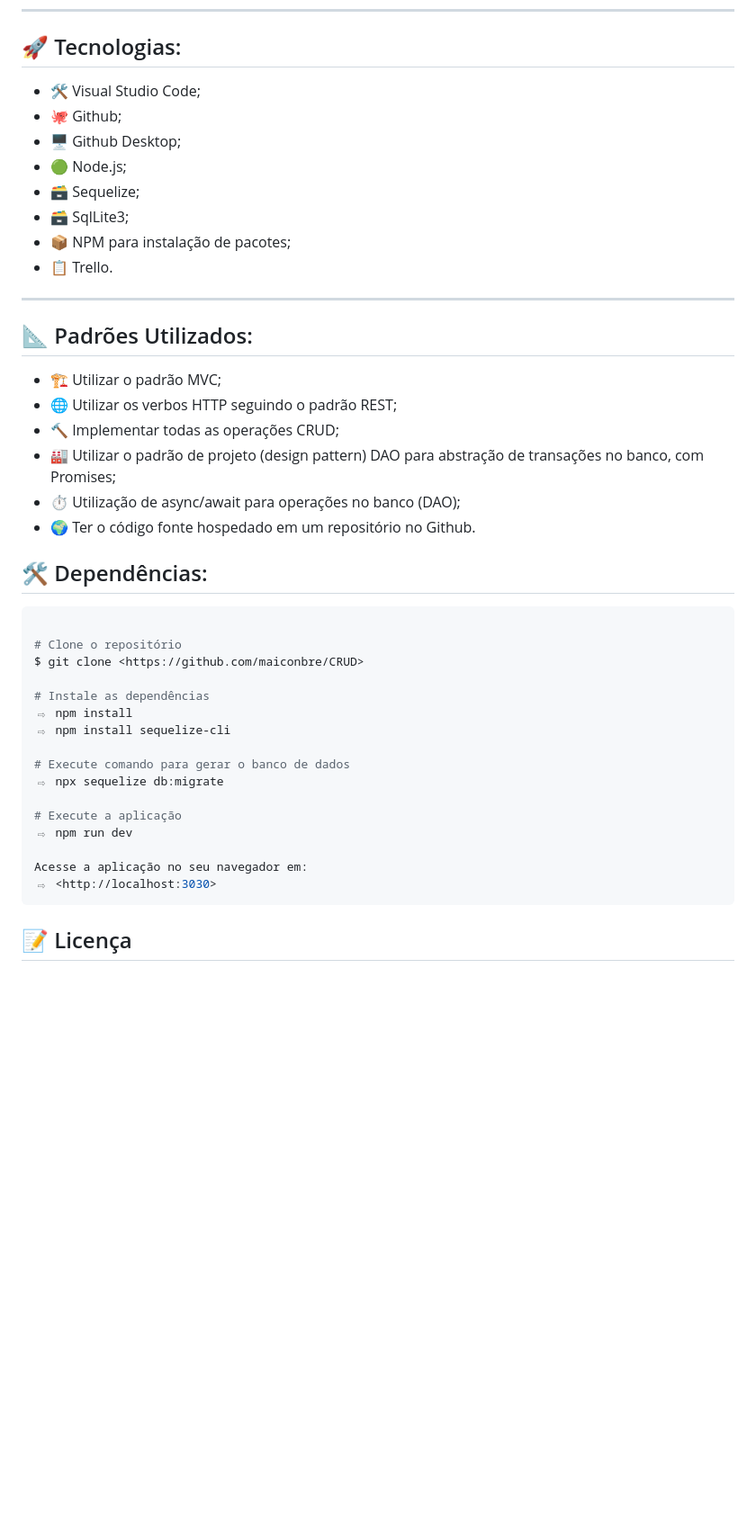
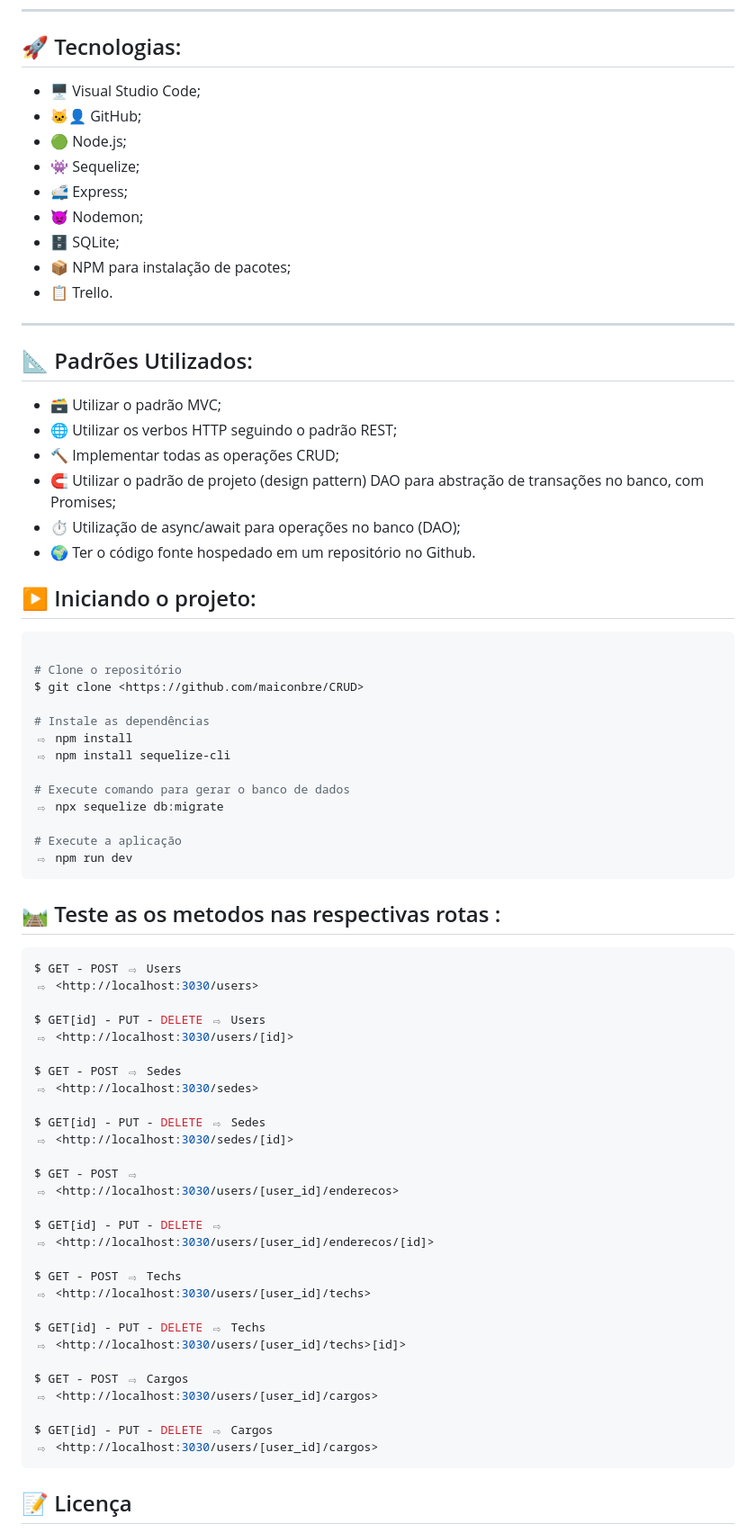
Before and after one commit to maiconbre/CRUD, a Markdown page: README.md, the part around the change. Shown at 90% size. GitHub-like rendering; blank space fills up the shorter version.

````diff
--- a/README.md
+++ b/README.md
@@ -43,12 +43,13 @@ As rotas desenvolvidas para as entidades:
 
 ## 🚀 Tecnologias:
 
-<ul><li>🛠️ Visual Studio Code;</li>
-<li>🐙 Github;</li>
-<li>🖥️ Github Desktop;</li>
+<ul><li>🖥️ Visual Studio Code;</li>
+<li>🐱‍👤 GitHub;</li>
 <li>🟢 Node.js;</li>
-<li>🗃️ Sequelize;</li>
-<li>🗃️ SqlLite3;</li>
+<li>👾 Sequelize;</li>
+  <li>🚅 Express;</li>
+  <li>👿 Nodemon;</li>
+<li>🗄️  SQLite;</li>
 <li>📦 NPM para instalação de pacotes;</li>
 <li>📋 Trello.</li></ul>
 
@@ -56,14 +57,14 @@ As rotas desenvolvidas para as entidades:
 
 ## 📐 Padrões Utilizados:
 
-<ul><li>🏗️ Utilizar o padrão MVC;</li>
+<ul><li>🗃️ Utilizar o padrão MVC;</li>
 <li>🌐 Utilizar os verbos HTTP seguindo o padrão REST;</li>
 <li>🔨 Implementar todas as operações CRUD;</li>
-<li>🏭 Utilizar o padrão de projeto (design pattern) DAO para abstração de transações no banco, com Promises;</li>
+<li>🧲 Utilizar o padrão de projeto (design pattern) DAO para abstração de transações no banco, com Promises;</li>
 <li>⏱️ Utilização de async/await para operações no banco (DAO);</li>
 <li>🌍 Ter o código fonte hospedado em um repositório no Github.</li></ul>
 
-## 🛠️ Dependências:
+## ▶️ Iniciando o projeto:
 
 ```bash
 
@@ -79,9 +80,39 @@ $ git clone <https://github.com/maiconbre/CRUD>
 
 # Execute a aplicação
 ⇨ npm run dev
+```
 
-Acesse a aplicação no seu navegador em:
-⇨ <http://localhost:3030>
+## 🛤️ Teste as os metodos nas respectivas rotas :
+```bash
+$ GET - POST ⇨ Users
+⇨ <http://localhost:3030/users>
+
+$ GET[id] - PUT - DELETE ⇨ Users
+⇨ <http://localhost:3030/users/[id]>
+
+$ GET - POST ⇨ Sedes
+⇨ <http://localhost:3030/sedes>
+
+$ GET[id] - PUT - DELETE ⇨ Sedes
+⇨ <http://localhost:3030/sedes/[id]>
+
+$ GET - POST ⇨
+⇨ <http://localhost:3030/users/[user_id]/enderecos>
+
+$ GET[id] - PUT - DELETE ⇨
+⇨ <http://localhost:3030/users/[user_id]/enderecos/[id]>
+
+$ GET - POST ⇨ Techs
+⇨ <http://localhost:3030/users/[user_id]/techs>
+
+$ GET[id] - PUT - DELETE ⇨ Techs
+⇨ <http://localhost:3030/users/[user_id]/techs>[id]>
+
+$ GET - POST ⇨ Cargos
+⇨ <http://localhost:3030/users/[user_id]/cargos>
+
+$ GET[id] - PUT - DELETE ⇨ Cargos
+⇨ <http://localhost:3030/users/[user_id]/cargos>
 ```
 
 ## 📝 Licença
````
